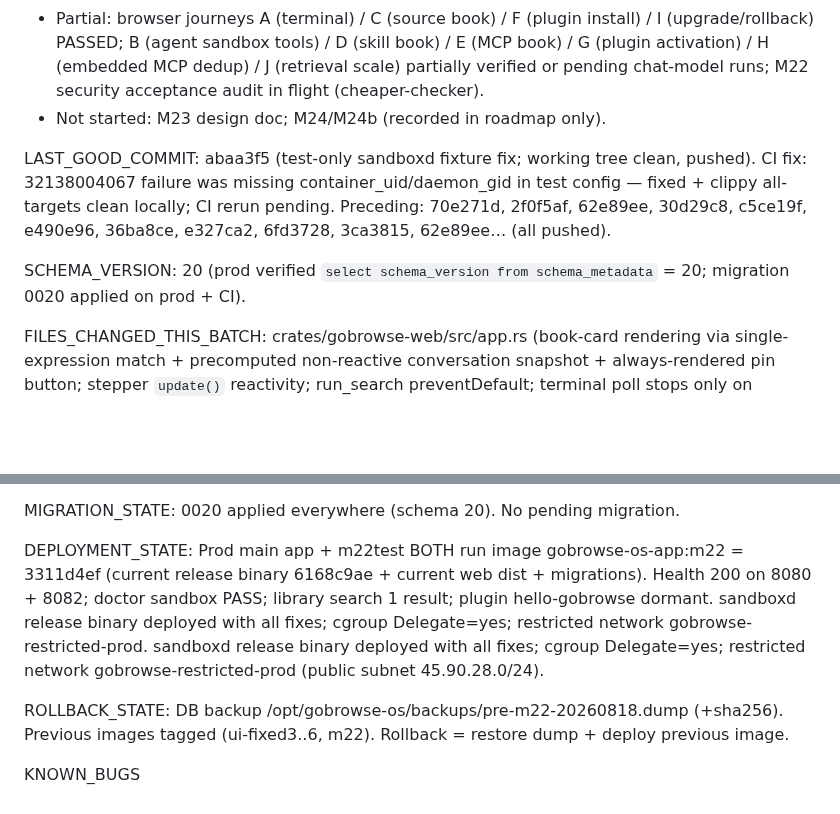
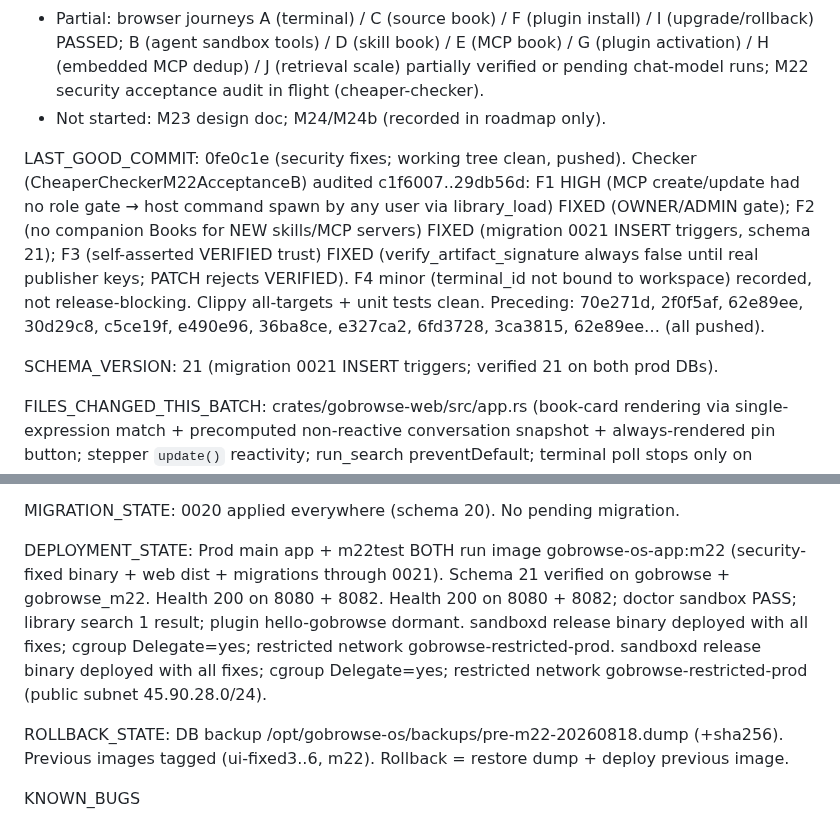
Before and after one commit to gobrowse/gobrowseos, a Markdown page: docs/CURRENT_CHECKPOINT.md, 2 parts joined by grey strips. Drawn GitHub-style; blank space fills up the shorter version.

Commit message:
docs: checkpoint after security fixes + deploy

```diff
--- a/docs/CURRENT_CHECKPOINT.md
+++ b/docs/CURRENT_CHECKPOINT.md
@@ -7,9 +7,9 @@ STATUS
 - Partial: browser journeys A (terminal) / C (source book) / F (plugin install) / I (upgrade/rollback) PASSED; B (agent sandbox tools) / D (skill book) / E (MCP book) / G (plugin activation) / H (embedded MCP dedup) / J (retrieval scale) partially verified or pending chat-model runs; M22 security acceptance audit in flight (cheaper-checker).
 - Not started: M23 design doc; M24/M24b (recorded in roadmap only).
 
-LAST_GOOD_COMMIT: abaa3f5 (test-only sandboxd fixture fix; working tree clean, pushed). CI fix: 32138004067 failure was missing container_uid/daemon_gid in test config — fixed + clippy all-targets clean locally; CI rerun pending. Preceding: 70e271d, 2f0f5af, 62e89ee, 30d29c8, c5ce19f, e490e96, 36ba8ce, e327ca2, 6fd3728, 3ca3815, 62e89ee… (all pushed).
+LAST_GOOD_COMMIT: 0fe0c1e (security fixes; working tree clean, pushed). Checker (CheaperCheckerM22AcceptanceB) audited c1f6007..29db56d: F1 HIGH (MCP create/update had no role gate → host command spawn by any user via library_load) FIXED (OWNER/ADMIN gate); F2 (no companion Books for NEW skills/MCP servers) FIXED (migration 0021 INSERT triggers, schema 21); F3 (self-asserted VERIFIED trust) FIXED (verify_artifact_signature always false until real publisher keys; PATCH rejects VERIFIED). F4 minor (terminal_id not bound to workspace) recorded, not release-blocking. Clippy all-targets + unit tests clean. Preceding: 70e271d, 2f0f5af, 62e89ee, 30d29c8, c5ce19f, e490e96, 36ba8ce, e327ca2, 6fd3728, 3ca3815, 62e89ee… (all pushed).
 
-SCHEMA_VERSION: 20 (prod verified `select schema_version from schema_metadata` = 20; migration 0020 applied on prod + CI).
+SCHEMA_VERSION: 21 (migration 0021 INSERT triggers; verified 21 on both prod DBs).
 
 FILES_CHANGED_THIS_BATCH: crates/gobrowse-web/src/app.rs (book-card rendering via single-expression match + precomputed non-reactive conversation snapshot + always-rendered pin button; stepper `update()` reactivity; run_search preventDefault; terminal poll stops only on terminal state; TerminalReadResponse.output_complete removed), crates/gobrowse-server/src/plugin_github.rs (api_url query-string fix; v-prefix tag fallback), crates/gobrowse-sandboxd/src/runtime.rs + main.rs (volume ownership chown via podman unshare, container_uid/daemon_gid, real user home for podman env, .Subnets attestation, pty_command env), crates/gobrowse-server/src/run_api.rs (workspace network policy), crates/gobrowse-server/src/plugin_api.rs (canonical version keys), crates/gobrowse-server/src/sandbox_api.rs (policy resolution).
 
@@ -45,7 +45,7 @@ BLOCKERS: None hard. M4/M7 remain BLOCKED_EXTERNAL records (preserved). Primary
 
 MIGRATION_STATE: 0020 applied everywhere (schema 20). No pending migration.
 
-DEPLOYMENT_STATE: Prod main app + m22test BOTH run image gobrowse-os-app:m22 = 3311d4ef (current release binary 6168c9ae + current web dist + migrations). Health 200 on 8080 + 8082; doctor sandbox PASS; library search 1 result; plugin hello-gobrowse dormant. sandboxd release binary deployed with all fixes; cgroup Delegate=yes; restricted network gobrowse-restricted-prod. sandboxd release binary deployed with all fixes; cgroup Delegate=yes; restricted network gobrowse-restricted-prod (public subnet 45.90.28.0/24).
+DEPLOYMENT_STATE: Prod main app + m22test BOTH run image gobrowse-os-app:m22 (security-fixed binary + web dist + migrations through 0021). Schema 21 verified on gobrowse + gobrowse_m22. Health 200 on 8080 + 8082. Health 200 on 8080 + 8082; doctor sandbox PASS; library search 1 result; plugin hello-gobrowse dormant. sandboxd release binary deployed with all fixes; cgroup Delegate=yes; restricted network gobrowse-restricted-prod. sandboxd release binary deployed with all fixes; cgroup Delegate=yes; restricted network gobrowse-restricted-prod (public subnet 45.90.28.0/24).
 
 ROLLBACK_STATE: DB backup /opt/gobrowse-os/backups/pre-m22-20260818.dump (+sha256). Previous images tagged (ui-fixed3..6, m22). Rollback = restore dump + deploy previous image.
 
```
